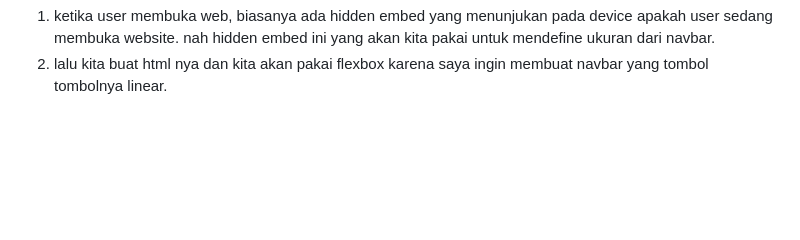
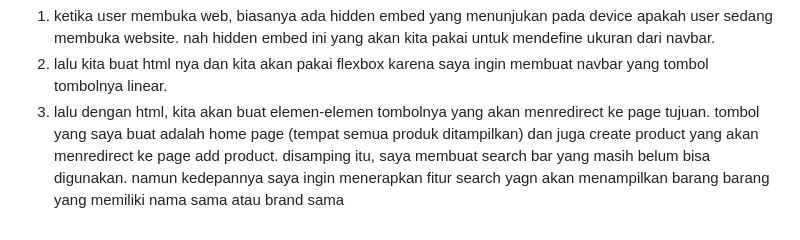
Before and after one commit to petery05/football-shop, a Markdown page: README.md, the part around the change. Drawn GitHub-style; blank space fills up the shorter version.

Commit message:
TI 5 BERESSSSSSSS

```diff
--- a/README.md
+++ b/README.md
@@ -275,3 +275,4 @@ kegunaannya flexbox ada pada saat kita ingin membuat navbar yang biasanya tiap t
 - Buatlah navigation bar (navbar) untuk fitur-fitur pada aplikasi yang responsive terhadap perbedaan ukuran device, khususnya mobile dan desktop.
 1) ketika user membuka web, biasanya ada hidden embed yang menunjukan pada device apakah user sedang membuka website. nah hidden embed ini yang akan kita pakai untuk mendefine ukuran dari navbar.
 2) lalu kita buat html nya dan kita akan pakai flexbox karena saya ingin membuat navbar yang tombol tombolnya linear.
+3) lalu dengan html, kita akan buat elemen-elemen tombolnya yang akan menredirect ke page tujuan. tombol yang saya buat adalah home page (tempat semua produk ditampilkan) dan juga create product yang akan menredirect ke page add product. disamping itu, saya membuat search bar yang masih belum bisa digunakan. namun kedepannya saya ingin menerapkan fitur search yagn akan menampilkan barang barang yang memiliki nama sama atau brand sama
```
